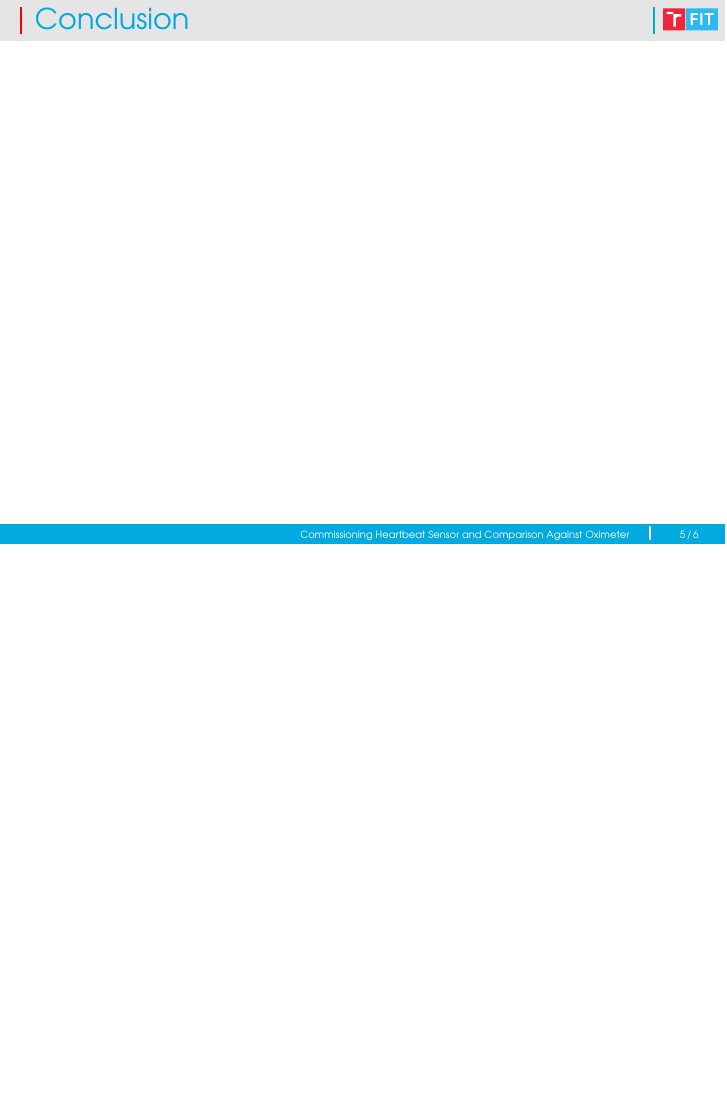
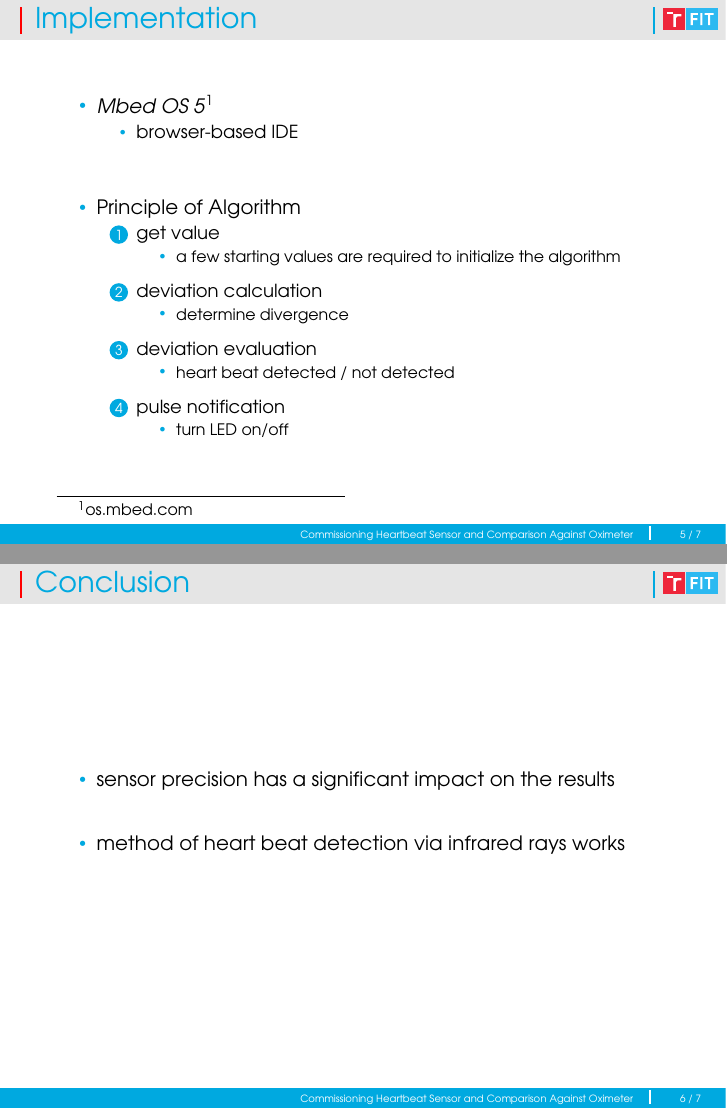
Before and after one commit to europ/VUTBR-FIT-SEN, LaTeX slides (pres_template/pres.tex): page 5 of 6 before the commit and pages 5 and 6 of 7 after it, the two joined at a grey line, the shorter picture padded with empty space. The pictures show the PDF file pres/pres.pdf that the author committed with the source.

Commit message:
presentation

```diff
--- a/pres/pres.tex
+++ b/pres_template/pres.tex
@@ -71,5 +69,37 @@
+\begin{frame}\frametitle{Implementation}
+    \begin{itemize}
+        \item \textit{Mbed OS 5}\footnote{\href{https://os.mbed.com/}{os.mbed.com}}
+            \begin{itemize}
+                \item browser-based IDE\\[3em]
+            \end{itemize}
+        \item Principle of Algorithm
+            \begin{enumerate}
+                \item get value
+                \begin{itemize}
+                    \item a few starting values are required to initialize the algorithm\\[1em]
+                \end{itemize}
+                \item deviation calculation
+                \begin{itemize}
+                    \item determine divergence\\[1em]
+                \end{itemize}
+                \item deviation evaluation
+                \begin{itemize}
+                    \item heart beat detected / not detected\\[1em]
+                \end{itemize}
+                \item pulse notification
+                \begin{itemize}
+                    \item turn LED on/off
+                \end{itemize}
+            \end{enumerate}
+    \end{itemize}
+\end{frame}
+
+% 6
 \begin{frame}\frametitle{Conclusion}
-    % TODO
+    \begin{itemize}
+        \item sensor precision has a significant impact on the results\\[2em]
+        \item method of heart beat detection via infrared rays works
+    \end{itemize}
 \end{frame}
 
 % 11
```
Also changed, not shown: doc/img/IR_method.png (added), doc/img/new_con_scheme.png (added), pres/pres.pdf, pres_template/Makefile (renamed from pres/Makefile), pres_template/beamercolorthemeFIT.sty (renamed from pres/beamercolorthemeFIT.sty), pres_template/beamerfontthemeFIT.sty (renamed from pres/beamerfontthemeFIT.sty), pres_template/beamerinnerthemeFIT.sty (renamed from pres/beamerinnerthemeFIT.sty), pres_template/beamerouterthemeFIT.sty (renamed from pres/beamerouterthemeFIT.sty), pres_template/beamerthemeFIT.sty (renamed from pres/beamerthemeFIT.sty), pres_template/img/fitlogo1.pdf (renamed from pres/img/fitlogo1.pdf), pres_template/img/fitlogo1_cz.pdf (renamed from pres/img/fitlogo1_cz.pdf), pres_template/img/fitlogo3.pdf (renamed from pres/img/fitlogo3.pdf), pres_template/pres.pdf (added), pres_template/pres.tex (12 more changed lines), 3 other files.
